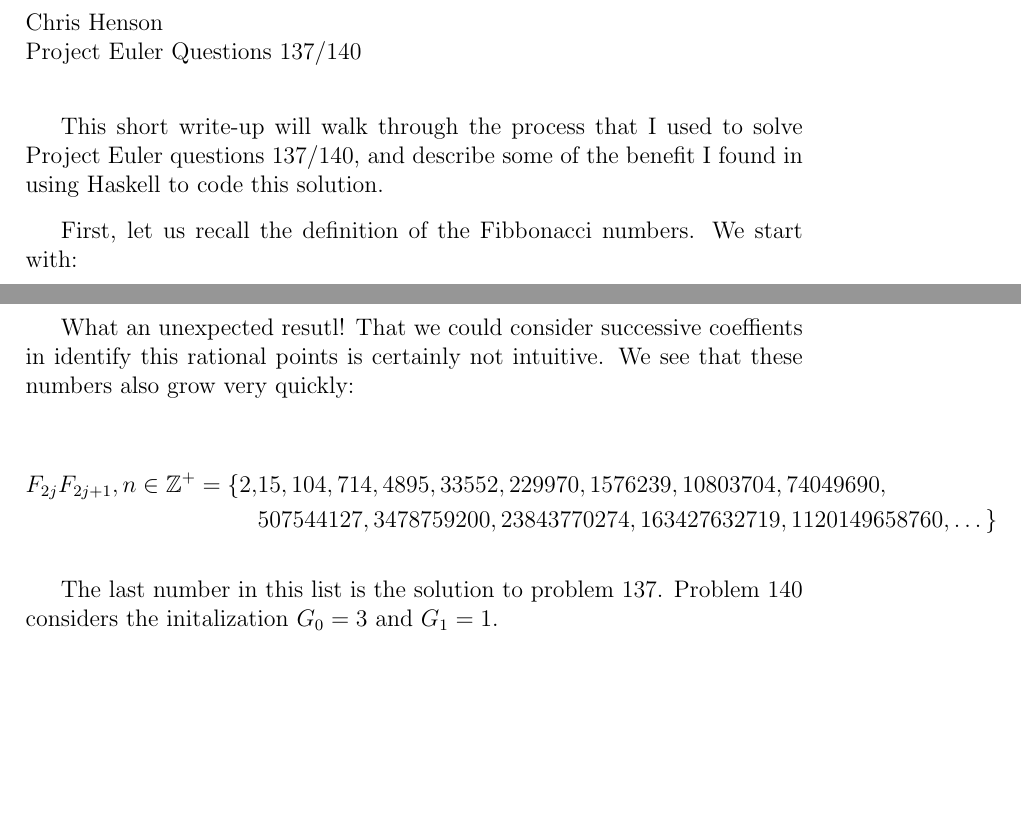
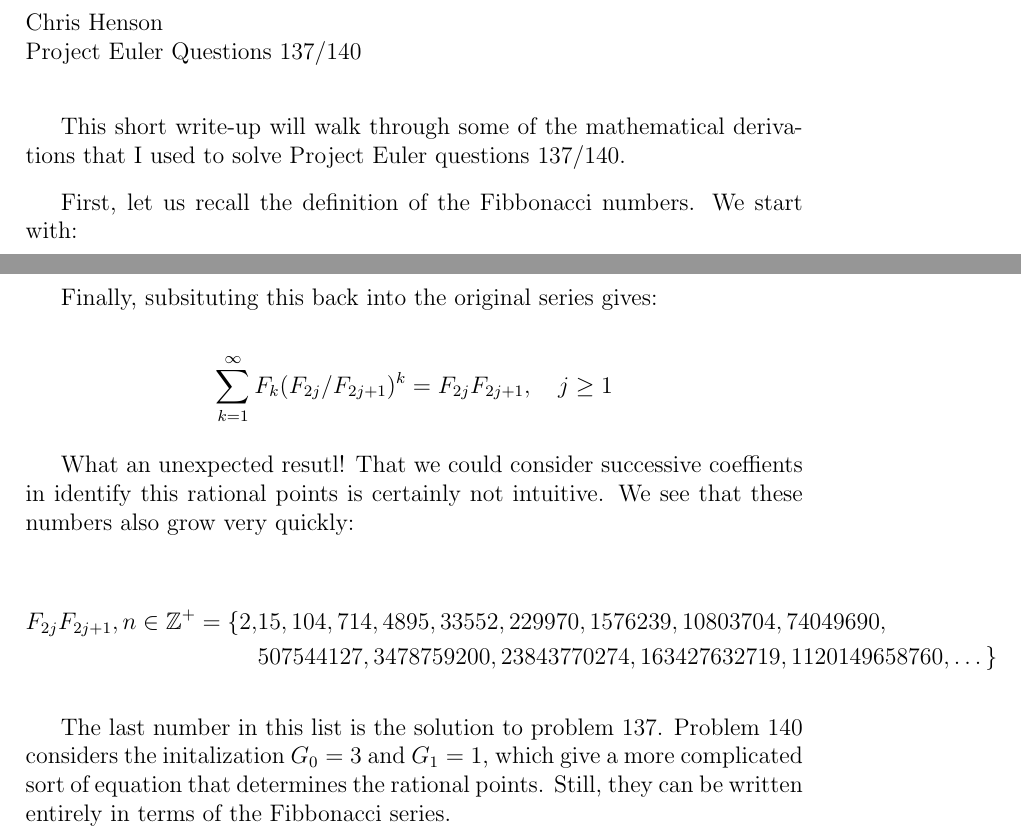
Before and after one commit to chenson2018/Project-Euler-Solutions, a LaTeX document (Haskell Solutions/137_and_140/LaTeX Writeup/Series.tex): two parts of pages 1 and 8 of 8, joined at a grey line, cut so that both start at the same text, the shorter picture padded with empty space. Compiled offline with pdfLaTeX.

Commit message:
Report Update

```diff
--- a/Haskell Solutions/137_and_140/LaTeX Writeup/Series.tex
+++ b/Haskell Solutions/137_and_140/LaTeX Writeup/Series.tex
@@ -10,7 +10,7 @@
 \noindent{Chris Henson}\\
 Project Euler Questions 137/140\\
 
-This short write-up will walk through the process that I used to solve Project Euler questions 137/140, and describe some of the benefit I found in using Haskell to code this solution.
+This short write-up will walk through some of the mathematical derivations that I used to solve Project Euler questions 137/140.
 
 First, let us recall the definition of the Fibbonacci numbers. We start with:
 
@@ -230,6 +230,12 @@ m &= \dfrac{1}{2} (\varphi^{2j} + \psi^{2j} + F_{2j})\\
 
 \newpage
 
+Finally, subsituting this back into the original series gives:
+
+$$
+\sum_{k=1}^\infty F_k (F_{2j}/F_{2j+1})^k = F_{2j}F_{2j+1}, \quad j \geq 1
+$$
+
 What an unexpected resutl! That we could consider successive coeffients in identify this rational points is certainly not intuitive. We see that these numbers also grow very quickly:
 
 \begin{align*}
@@ -238,7 +244,7 @@ F_{2j}F_{2j+1}, n \in \mathbb{Z}^+= \{2, &15, 104, 714, 4895, 33552, 229970, 157
 \end{align*}
 
 
-The last number in this list is the solution to problem 137. Problem 140 considers the initalization $G_0 = 3$ and $G_1 = 1$.
+The last number in this list is the solution to problem 137. Problem 140 considers the initalization $G_0 = 3$ and $G_1 = 1$, which give a more complicated sort of equation that determines the rational points. Still, they can be written entirely in terms of the Fibbonacci series.
 
 
 
```
Also changed, not shown: Haskell Solutions/137_and_140/LaTeX Writeup/Series.pdf, Haskell Solutions/137_and_140/LaTeX Writeup/Series.tex (2 more changed lines), 2 other files.
